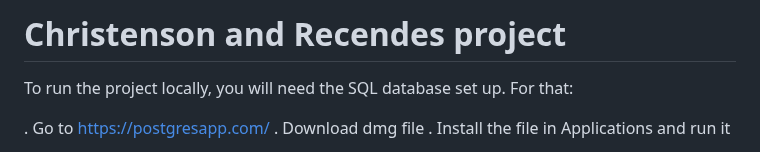
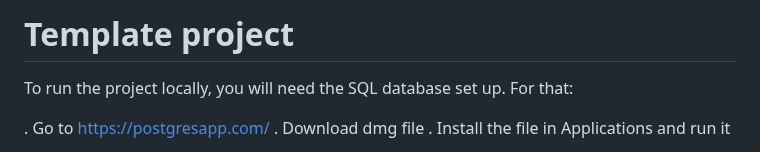
Before and after one commit to sebacherny/example-common-project, a Markdown page: README.md, the part around the change. Rendered like a GitHub page.

```diff
--- a/README.md
+++ b/README.md
@@ -1,4 +1,4 @@
-# Christenson and Recendes project
+# Template project
 
 
 To run the project locally, you will need the SQL database set up. For that:
```
